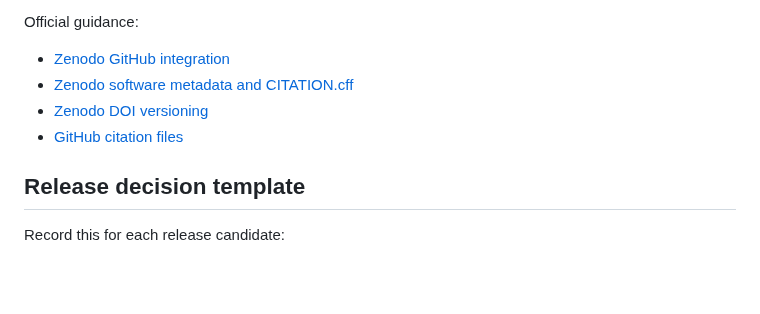
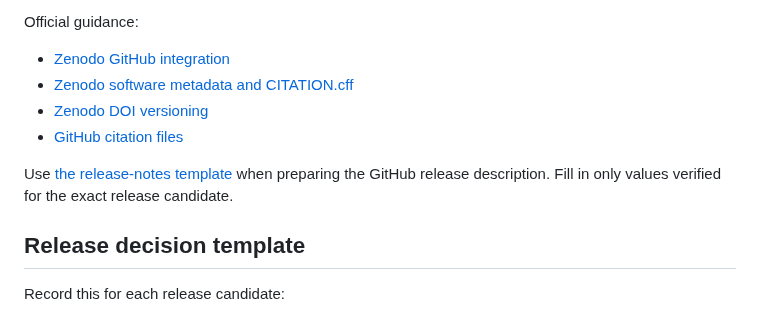
Before and after one commit to theraghavraman/redata, a Markdown page: docs/RELEASE_READINESS.md, the part around the change. GitHub-like rendering; blank space fills up the shorter version.

Commit message:
docs: link evidence-first release notes template

```diff
--- a/docs/RELEASE_READINESS.md
+++ b/docs/RELEASE_READINESS.md
@@ -65,6 +65,8 @@ Official guidance:
 - [Zenodo DOI versioning](https://zenodo.org/help/versioning)
 - [GitHub citation files](https://docs.github.com/en/repositories/managing-your-repositorys-settings-and-features/customizing-your-repository/about-citation-files)
 
+Use [the release-notes template](RELEASE_NOTES_TEMPLATE.md) when preparing the GitHub release description. Fill in only values verified for the exact release candidate.
+
 ## Release decision template
 
 Record this for each release candidate:
```
